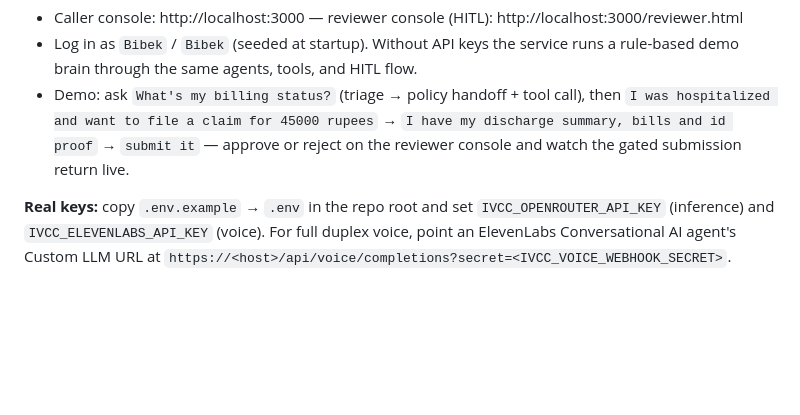
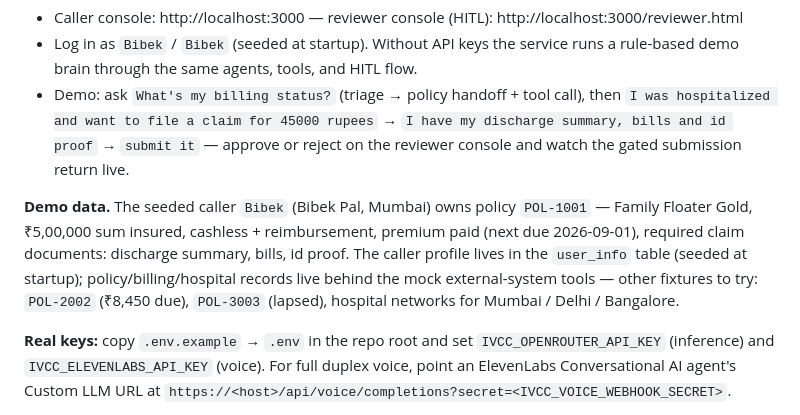
Before and after one commit to PALBIBEK/insurance-voice-call-center, a Markdown page: README.md, the part around the change. GitHub-like rendering; blank space fills up the shorter version.

Commit message:
README: document seeded demo user and mock fixture data

```diff
--- a/README.md
+++ b/README.md
@@ -48,6 +48,14 @@ docker compose up --build -d   # frontend + api + postgres + redis
   then `I was hospitalized and want to file a claim for 45000 rupees` →
   `I have my discharge summary, bills and id proof` → `submit it` — approve or
   reject on the reviewer console and watch the gated submission return live.
+
+**Demo data.** The seeded caller `Bibek` (Bibek Pal, Mumbai) owns policy
+`POL-1001` — Family Floater Gold, ₹5,00,000 sum insured, cashless +
+reimbursement, premium paid (next due 2026-09-01), required claim documents:
+discharge summary, bills, id proof. The caller profile lives in the `user_info`
+table (seeded at startup); policy/billing/hospital records live behind the mock
+external-system tools — other fixtures to try: `POL-2002` (₹8,450 due),
+`POL-3003` (lapsed), hospital networks for Mumbai / Delhi / Bangalore.
 
 **Real keys:** copy `.env.example` → `.env` in the repo root and set
 `IVCC_OPENROUTER_API_KEY` (inference) and `IVCC_ELEVENLABS_API_KEY` (voice).
```
